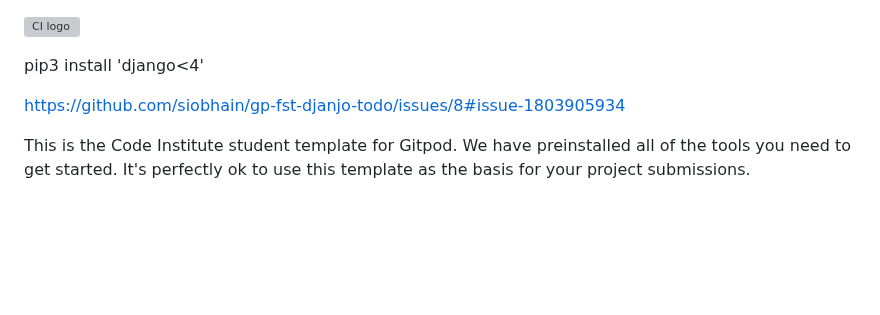
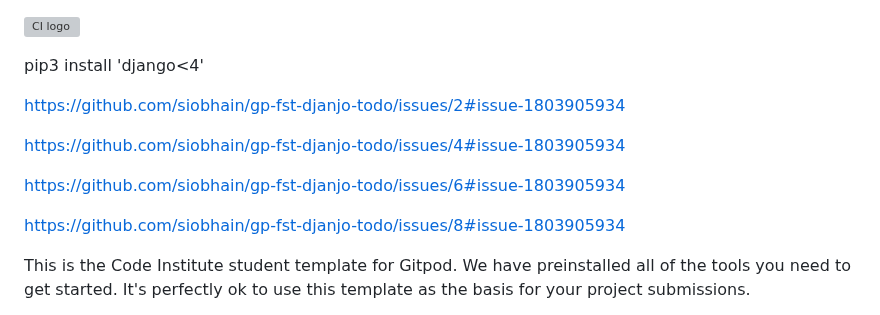
Before and after one commit to siobhain/gp-fst-djanjo-todo, a Markdown page: README.md, the part around the change. Drawn GitHub-style; blank space fills up the shorter version; grey boxes are pictures that could not be loaded.

Commit message:
Update README.md with Issues

```diff
--- a/README.md
+++ b/README.md
@@ -2,7 +2,14 @@
 
 pip3 install 'django<4'
 
+https://github.com/siobhain/gp-fst-djanjo-todo/issues/2#issue-1803905934
+
+https://github.com/siobhain/gp-fst-djanjo-todo/issues/4#issue-1803905934
+
+https://github.com/siobhain/gp-fst-djanjo-todo/issues/6#issue-1803905934
+
 https://github.com/siobhain/gp-fst-djanjo-todo/issues/8#issue-1803905934
+
 
 
 This is the Code Institute student template for Gitpod. We have preinstalled all of the tools you need to get started. It's perfectly ok to use this template as the basis for your project submissions.
```
